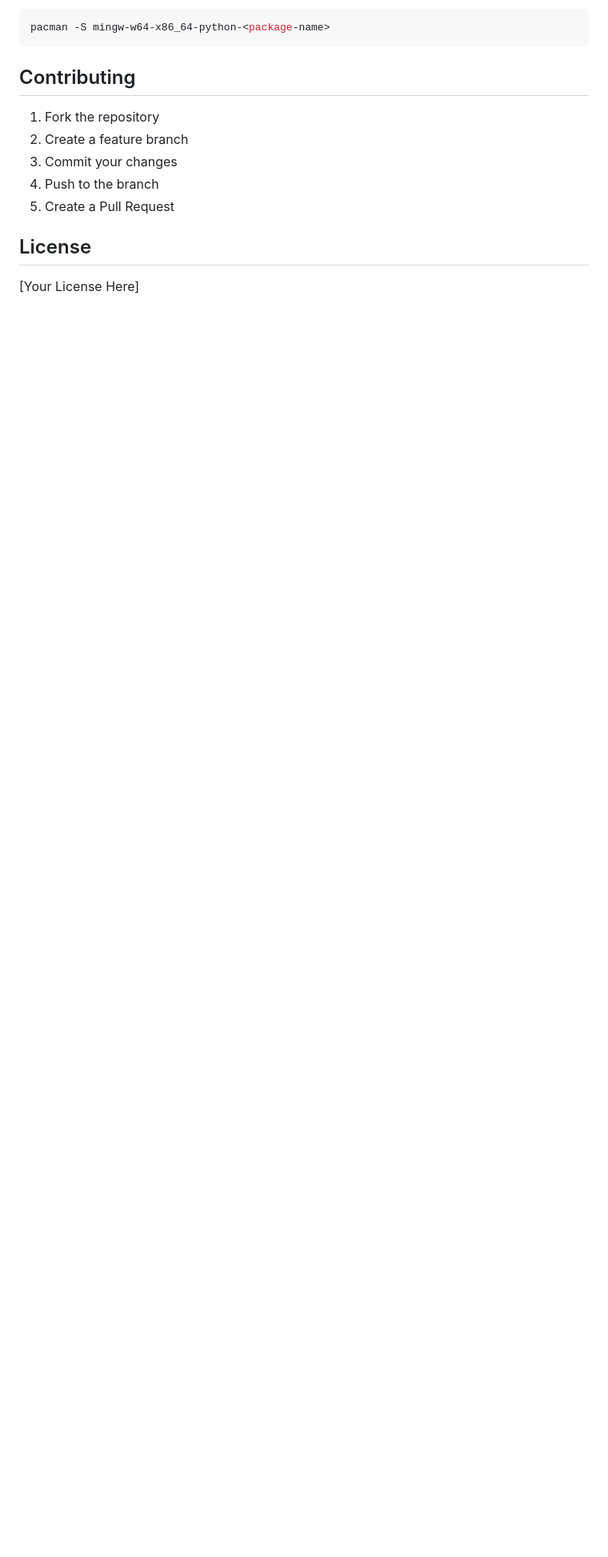
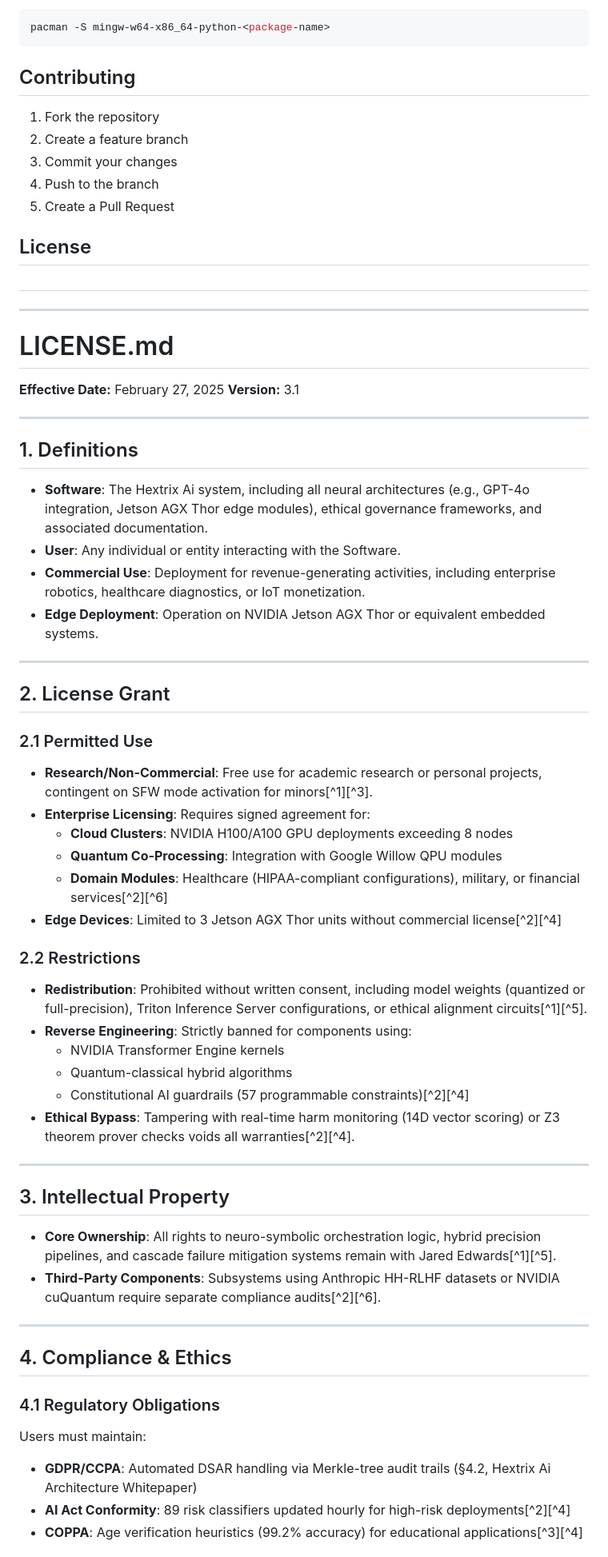
Before and after one commit to ShadowJhakx98/hextrixos, a Markdown page: README.md, the part around the change printed below. Shown: that part at 80% size. Drawn GitHub-style; blank space fills up the shorter version.

```diff
--- a/README.md
+++ b/README.md
@@ -244,4 +244,67 @@ pacman -S mingw-w64-x86_64-python-<package-name>
 
 ## License
 
-[Your License Here]
+
+
+#
+
+---
+
+# LICENSE.md
+
+**Effective Date:** February 27, 2025
+**Version:** 3.1
+
+---
+
+## 1. Definitions
+
+- **Software**: The Hextrix Ai system, including all neural architectures (e.g., GPT-4o integration, Jetson AGX Thor edge modules), ethical governance frameworks, and associated documentation.
+- **User**: Any individual or entity interacting with the Software.
+- **Commercial Use**: Deployment for revenue-generating activities, including enterprise robotics, healthcare diagnostics, or IoT monetization.
+- **Edge Deployment**: Operation on NVIDIA Jetson AGX Thor or equivalent embedded systems.
+
+---
+
+## 2. License Grant
+
+### 2.1 Permitted Use
+
+- **Research/Non-Commercial**: Free use for academic research or personal projects, contingent on SFW mode activation for minors[^1][^3].
+- **Enterprise Licensing**: Requires signed agreement for:
+    - **Cloud Clusters**: NVIDIA H100/A100 GPU deployments exceeding 8 nodes
+    - **Quantum Co-Processing**: Integration with Google Willow QPU modules
+    - **Domain Modules**: Healthcare (HIPAA-compliant configurations), military, or financial services[^2][^6]
+- **Edge Devices**: Limited to 3 Jetson AGX Thor units without commercial license[^2][^4]
+
+
+### 2.2 Restrictions
+
+- **Redistribution**: Prohibited without written consent, including model weights (quantized or full-precision), Triton Inference Server configurations, or ethical alignment circuits[^1][^5].
+- **Reverse Engineering**: Strictly banned for components using:
+    - NVIDIA Transformer Engine kernels
+    - Quantum-classical hybrid algorithms
+    - Constitutional AI guardrails (57 programmable constraints)[^2][^4]
+- **Ethical Bypass**: Tampering with real-time harm monitoring (14D vector scoring) or Z3 theorem prover checks voids all warranties[^2][^4].
+
+
+---
+
+## 3. Intellectual Property
+
+- **Core Ownership**: All rights to neuro-symbolic orchestration logic, hybrid precision pipelines, and cascade failure mitigation systems remain with Jared Edwards[^1][^5].
+- **Third-Party Components**: Subsystems using Anthropic HH-RLHF datasets or NVIDIA cuQuantum require separate compliance audits[^2][^6].
+
+---
+
+## 4. Compliance \& Ethics
+
+### 4.1 Regulatory Obligations
+
+Users must maintain:
+
+- **GDPR/CCPA**: Automated DSAR handling via Merkle-tree audit trails (§4.2, Hextrix Ai Architecture Whitepaper)
+- **AI Act Conformity**: 89 risk classifiers updated hourly for high-risk deployments[^2][^4]
+- **COPPA**: Age verification heuristics (99.2% accuracy) for educational applications[^3][^4]
+
+
```
Also changed, not shown: other parts of README.md (+70 -0 lines).
